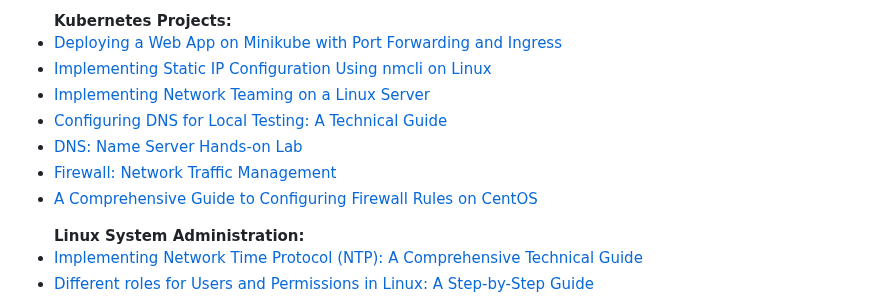
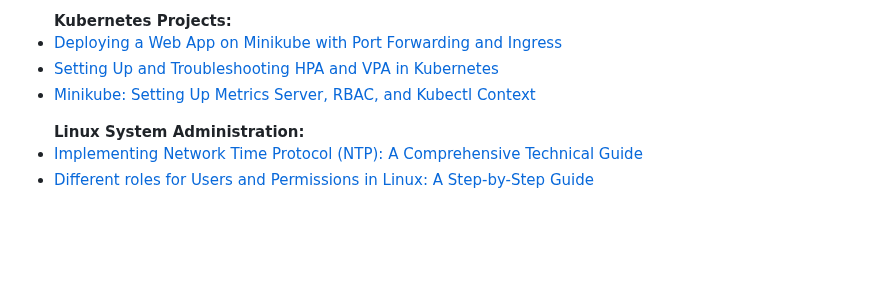
Before and after one commit to ibraheemcisse/Main-profile, a Markdown page: README.md, the part around the change. Rendered like a GitHub page; blank space fills up the shorter version.

```diff
--- a/README.md
+++ b/README.md
@@ -36,12 +36,8 @@ As an experienced Financial Trading System Support Engineer, my journey into the
 <ul>
 <b>Kubernetes Projects:</b>
     <li><a href="https://medium.com/@info_37956/comprehensive-guide-deploying-a-web-app-on-minikube-with-port-forwarding-and-ingress-0d9361a27dc2">Deploying a Web App on Minikube with Port Forwarding and Ingress
-    <li><a href="https://medium.com/@info_37956/implementing-static-ip-configuration-using-nmcli-on-linux-767fb8c9f8b0">Implementing Static IP Configuration Using nmcli on Linux
-    <li><a href="https://medium.com/@info_37956/implementing-network-teaming-on-a-linux-server-56f30c18646a">Implementing Network Teaming on a Linux Server
-    <li><a href="https://medium.com/@info_37956/configuring-dns-for-local-testing-a-technical-guide-48d3758925a8">Configuring DNS for Local Testing: A Technical Guide
-    <li><a href="https://medium.com/@info_37956/dns-name-server-hands-on-lab-ac23497af84a">DNS: Name Server Hands-on Lab
-    <li><a href="https://medium.com/@info_37956/firewall-traffic-management-e0616bc0b344">Firewall: Network Traffic Management
-    <li><a href="https://medium.com/@info_37956/a-comprehensive-guide-to-configuring-firewall-rules-on-centos-92b25138e9b5">A Comprehensive Guide to Configuring Firewall Rules on CentOS
+    <li><a href="https://medium.com/@info_37956/setting-up-and-troubleshooting-hpa-and-vpa-in-kubernetes-593aac3ddb9f">Setting Up and Troubleshooting HPA and VPA in Kubernetes
+    <li><a href="https://medium.com/@info_37956/minikube-setting-up-metrics-server-rbac-and-kubectl-context-2ea89ec6d07f">Minikube: Setting Up Metrics Server, RBAC, and Kubectl Context
 </a></li>
 </ul>
 <ul>
```
